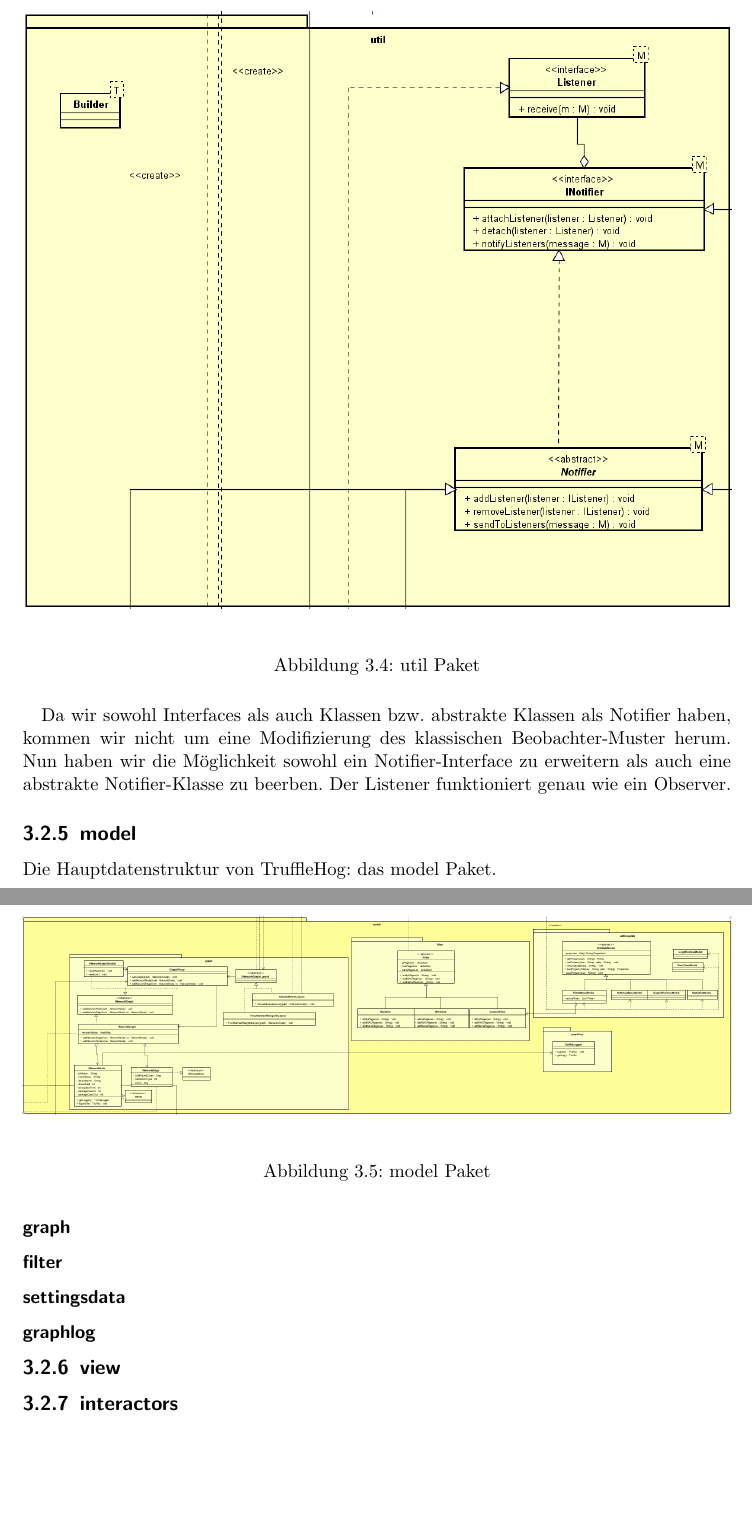
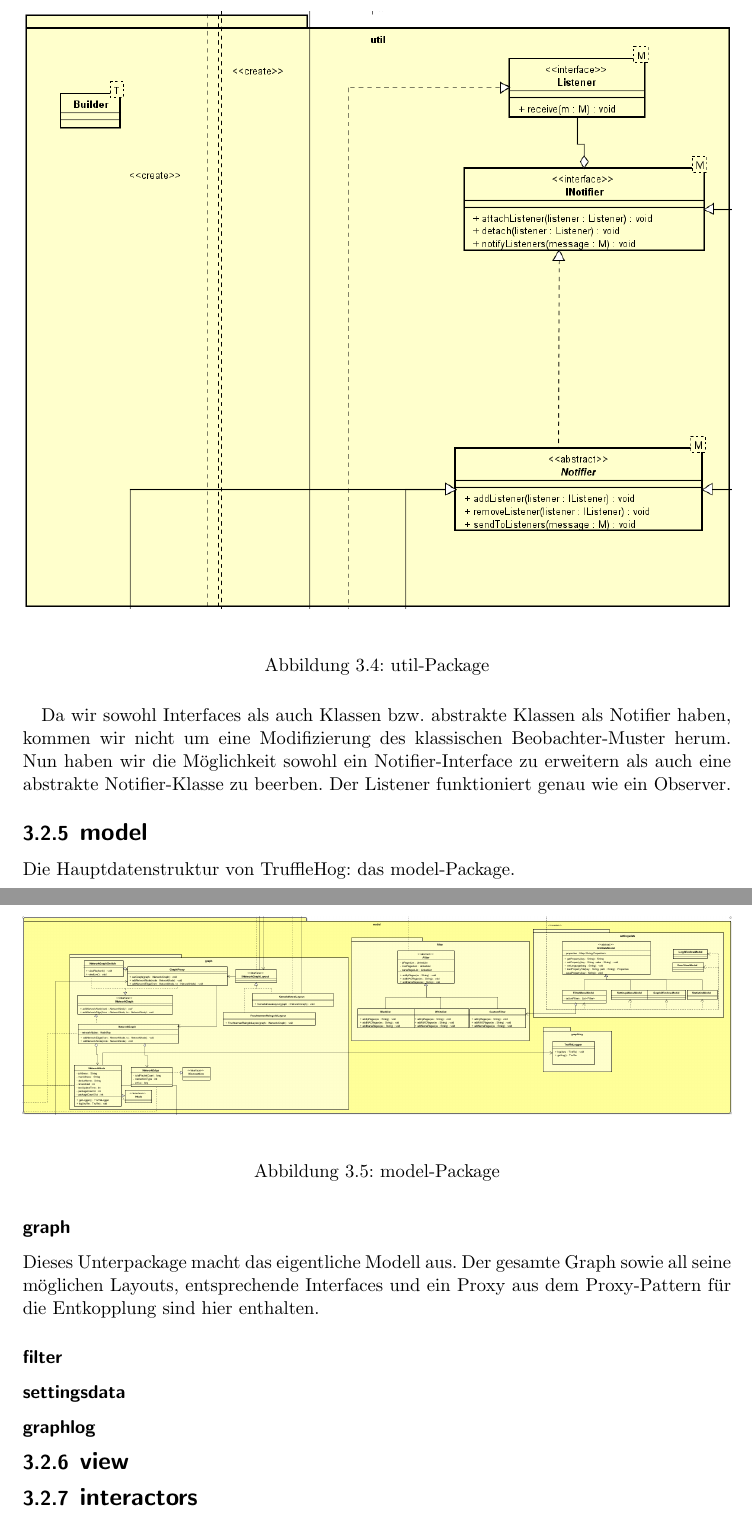
Before and after one commit to truffle-hog/documentation, a LaTeX thesis (design/document/design.tex, which reads design/document/chapters/trufflehog-setup.tex, global_tex_files/glossary.tex): two parts of pages 11 and 12 of 16, joined at a grey line, cut at the place of the change, the shorter picture padded with empty space. Compiled offline with pdfLaTeX.

Commit message:
work on packagedescription and glossary

```diff
--- a/design/document/chapters/trufflehog-setup.tex
+++ b/design/document/chapters/trufflehog-setup.tex
@@ -93,7 +93,7 @@ Unsere Variante des \gls{observerpattern}s.
 \begin{figure}[H]
   \centering
   \includegraphics[width=\textwidth]{../diagramimages/util.png}
-  \caption{util Paket}
+  \caption{util-Package}
 \end{figure}
 
 Da wir sowohl Interfaces als auch Klassen bzw. abstrakte Klassen als
@@ -104,19 +104,19 @@ Da wir sowohl Interfaces als auch Klassen bzw. abstrakte Klassen als
 Observer.
 
 
-\subsection{model}
+\subsection{\Large model}
 
 
-Die Hauptdatenstruktur von \gls{programname}: das model Paket.
+Die Hauptdatenstruktur von \gls{programname}: das model-Package.
 
 \begin{figure}[H]
   \centering
   \includegraphics[width=\textwidth]{../diagramimages/model.png}
-  \caption{model Paket}
+  \caption{model-Package}
 \end{figure}
 
     \subsubsection{graph}
-
+    Dieses Unterpackage macht das eigentliche Modell aus. Der gesamte Graph sowie all seine möglichen Layouts, entsprechende Interfaces und ein Proxy aus dem \gls{proxypattern} für die Entkopplung sind hier enthalten.
     \subsubsection{filter}
 
     \subsubsection{settingsdata}
@@ -124,6 +124,6 @@ Die Hauptdatenstruktur von \gls{programname}: das model Paket.
     \subsubsection{graphlog}
 
 
-\subsection{view}
+\subsection{\Large view}
 
-\subsection{interactors}
+\subsection{\Large interactors}
--- a/global_tex_files/glossary.tex
+++ b/global_tex_files/glossary.tex
@@ -228,6 +228,11 @@
     description={Ein Entwurfsmuster der Softwaretechnik zur Kommunikation von einem Sender mit vielen Empfängern.}
 }
 
+\newglossaryentry{proxypattern}{
+    name=Proxy-Pattern,
+    description={}
+}
+
 \newdualentry{mvp}
     {MVP}
     {Model-View-Presenter}
```
Also changed, not shown: design/document/chapters/trufflehog-setup.tex (26 more changed lines).
